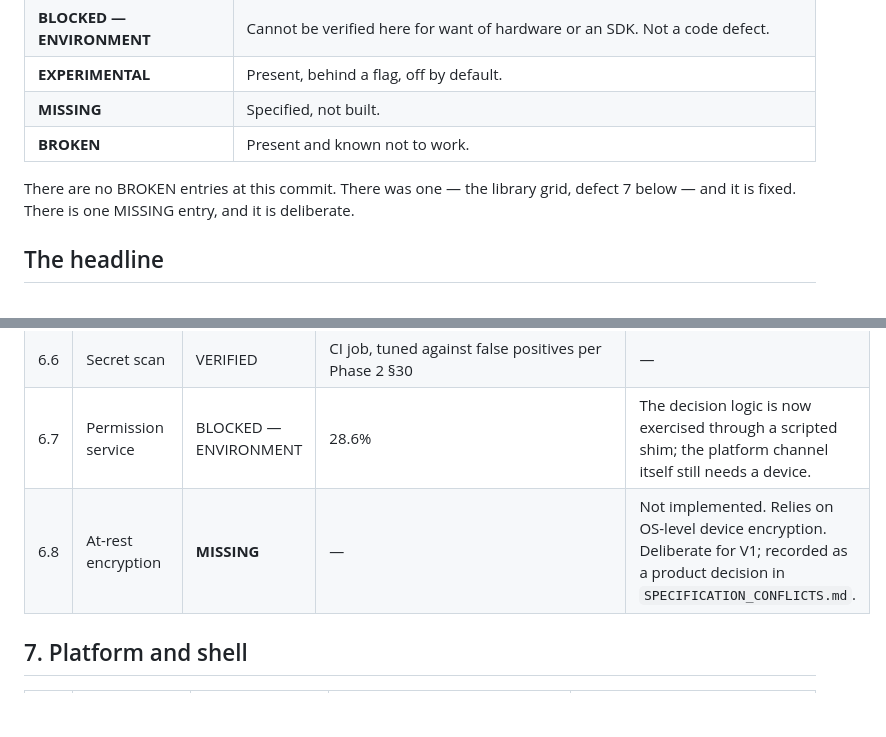
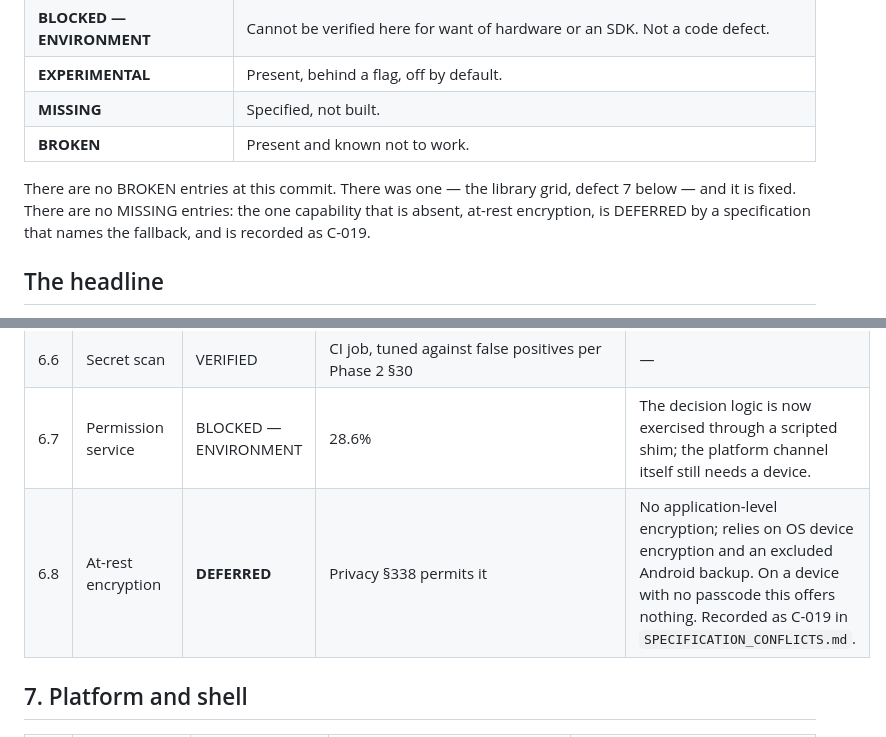
Before and after one commit to ihkarise/WISE-CLINICAL-CAMERA, a Markdown page: docs/PHASE_2_AUDIT.md, 2 parts joined by grey strips. Drawn GitHub-style; blank space fills up the shorter version.

```diff
--- a/docs/PHASE_2_AUDIT.md
+++ b/docs/PHASE_2_AUDIT.md
@@ -43,8 +43,9 @@ Coverage figures per file come from `coverage/lcov.info`, produced by
 | **BROKEN** | Present and known not to work. |
 
 There are no BROKEN entries at this commit. There was one — the library grid,
-defect 7 below — and it is fixed. There is one MISSING entry, and it is
-deliberate.
+defect 7 below — and it is fixed. There are no MISSING entries: the one
+capability that is absent, at-rest encryption, is DEFERRED by a specification
+that names the fallback, and is recorded as C-019.
 
 ## The headline
 
@@ -158,7 +159,7 @@ camera.
 | 6.5 | Corrupt / hostile input handling | VERIFIED | `corrupt_input_test.dart` — **72 tests** | — |
 | 6.6 | Secret scan | VERIFIED | CI job, tuned against false positives per Phase 2 §30 | — |
 | 6.7 | Permission service | BLOCKED — ENVIRONMENT | 28.6% | The decision logic is now exercised through a scripted shim; the platform channel itself still needs a device. |
-| 6.8 | At-rest encryption | **MISSING** | — | Not implemented. Relies on OS-level device encryption. Deliberate for V1; recorded as a product decision in `SPECIFICATION_CONFLICTS.md`. |
+| 6.8 | At-rest encryption | **DEFERRED** | Privacy §338 permits it | No application-level encryption; relies on OS device encryption and an excluded Android backup. On a device with no passcode this offers nothing. Recorded as C-019 in `SPECIFICATION_CONFLICTS.md`. |
 
 ## 7. Platform and shell
 
```
Also changed, not shown: docs/SPECIFICATION_CONFLICTS.md (+84 -0 lines).
